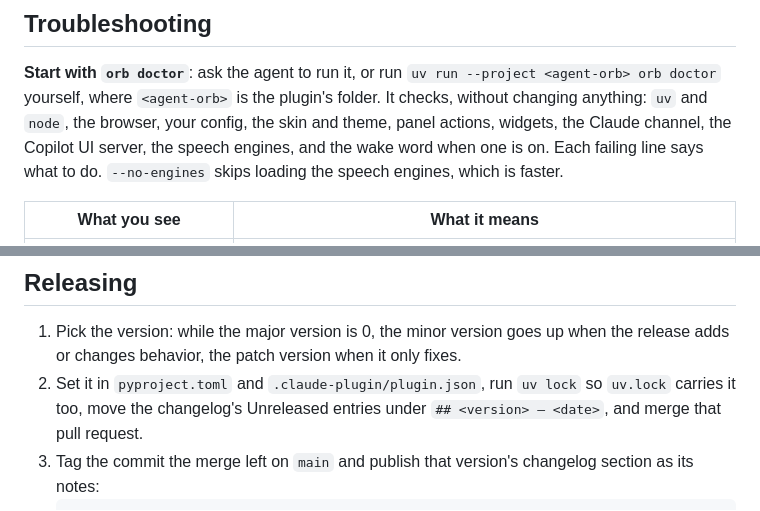
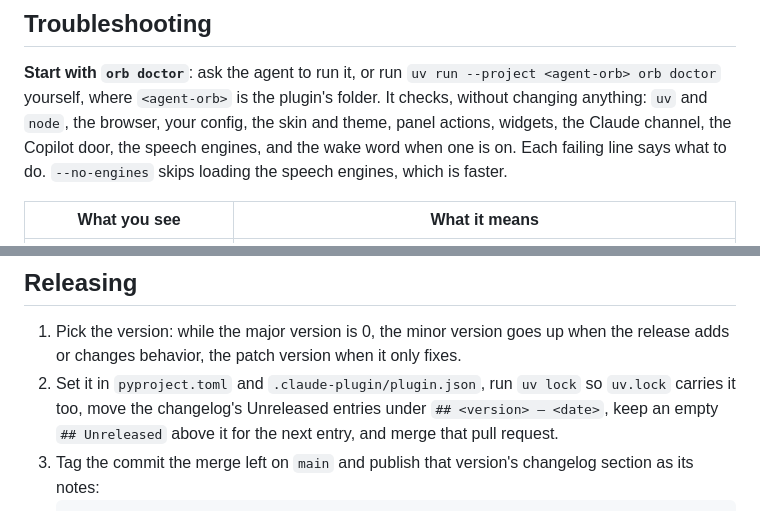
Before and after one commit to NerdoBaggins/agent-orb, a Markdown page: README.md, 2 parts joined by grey strips. Drawn GitHub-style.

Commit message:
Complete the 0.5.0 notes and release steps
- Name the focus guard in the typed box entry
- Call the doctor's Copilot check the door
- Keep an empty Unreleased heading at each release

A panel that closes needs an explanation in the notes, the UI server
check is gone, and a missing heading is how the engine log fix landed in
the wrong release.

````diff
--- a/README.md
+++ b/README.md
@@ -510,7 +510,7 @@ shows it), and the orb listens for the phrase while idle:
 
 **Start with `orb doctor`**: ask the agent to run it, or run `uv run --project <agent-orb> orb doctor` yourself,
 where `<agent-orb>` is the plugin's folder. It checks, without changing anything: `uv` and `node`, the browser,
-your config, the skin and theme, panel actions, widgets, the Claude channel, the Copilot UI server, the speech
+your config, the skin and theme, panel actions, widgets, the Claude channel, the Copilot door, the speech
 engines, and the wake word when one is on. Each failing line says what to do. `--no-engines` skips loading the
 speech engines, which is faster.
 
@@ -587,7 +587,8 @@ list where the build departed from it.
 1. Pick the version: while the major version is 0, the minor version goes up when the release adds or changes
    behavior, the patch version when it only fixes.
 2. Set it in `pyproject.toml` and `.claude-plugin/plugin.json`, run `uv lock` so `uv.lock` carries it too, move
-   the changelog's Unreleased entries under `## <version> — <date>`, and merge that pull request.
+   the changelog's Unreleased entries under `## <version> — <date>`, keep an empty `## Unreleased` above it for the
+   next entry, and merge that pull request.
 3. Tag the commit the merge left on `main` and publish that version's changelog section as its notes:
    ```
    git fetch origin
````
Also changed, not shown: CHANGELOG.md (+2 -1 lines).
